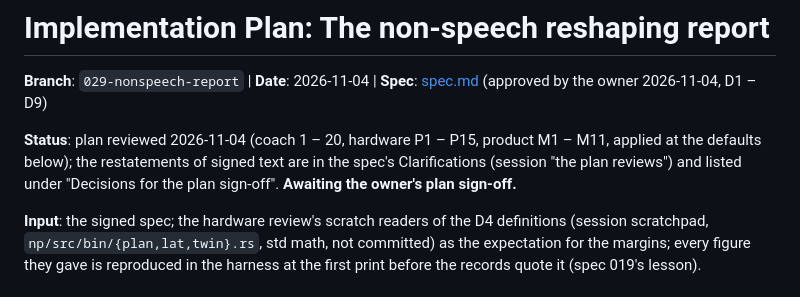
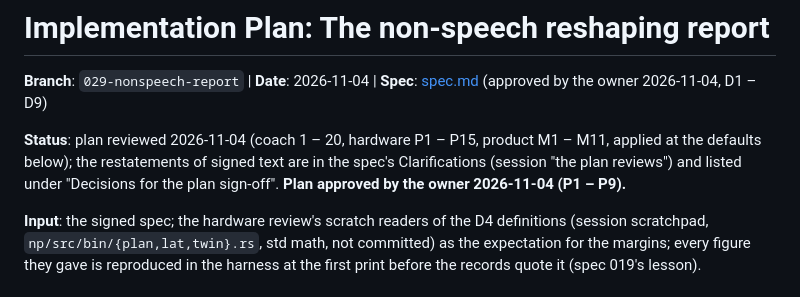
Before and after one commit to chancehouston/rr-dr60-emu, a Markdown page: specs/029-nonspeech-report/plan.md, the part around the change. GitHub-like rendering.

```diff
--- a/specs/029-nonspeech-report/plan.md
+++ b/specs/029-nonspeech-report/plan.md
@@ -2,7 +2,7 @@
 
 **Branch**: `029-nonspeech-report` | **Date**: 2026-11-04 | **Spec**: [spec.md](spec.md) (approved by the owner 2026-11-04, D1 – D9)
 
-**Status**: plan reviewed 2026-11-04 (coach 1 – 20, hardware P1 – P15, product M1 – M11, applied at the defaults below); the restatements of signed text are in the spec's Clarifications (session "the plan reviews") and listed under "Decisions for the plan sign-off". **Awaiting the owner's plan sign-off.**
+**Status**: plan reviewed 2026-11-04 (coach 1 – 20, hardware P1 – P15, product M1 – M11, applied at the defaults below); the restatements of signed text are in the spec's Clarifications (session "the plan reviews") and listed under "Decisions for the plan sign-off". **Plan approved by the owner 2026-11-04 (P1 – P9).**
 
 **Input**: the signed spec; the hardware review's scratch readers of the D4 definitions (session scratchpad, `np/src/bin/{plan,lat,twin}.rs`, std math, not committed) as the expectation for the margins; every figure they gave is reproduced in the harness at the first print before the records quote it (spec 019's lesson).
 
```
Also changed, not shown: specs/029-nonspeech-report/spec.md (+1 -1 lines).
